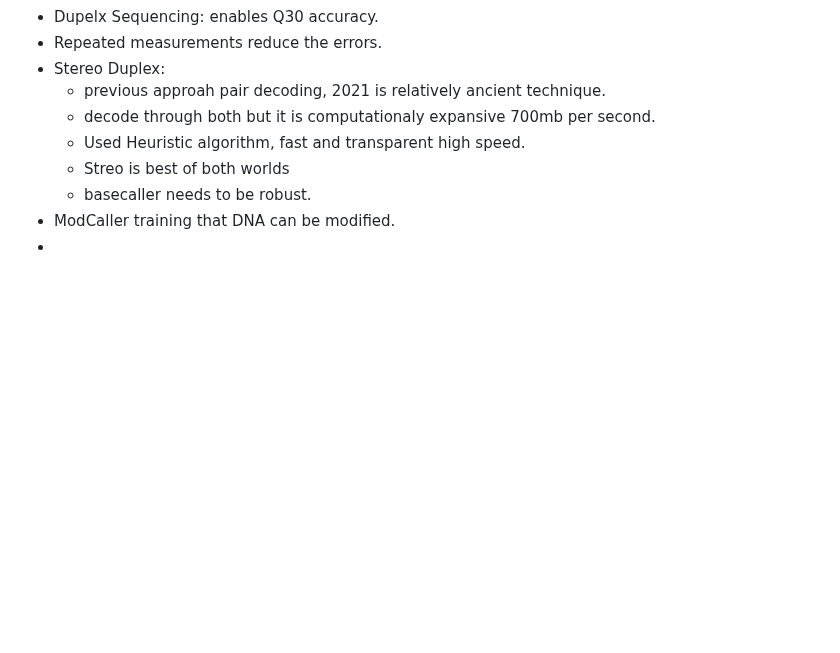
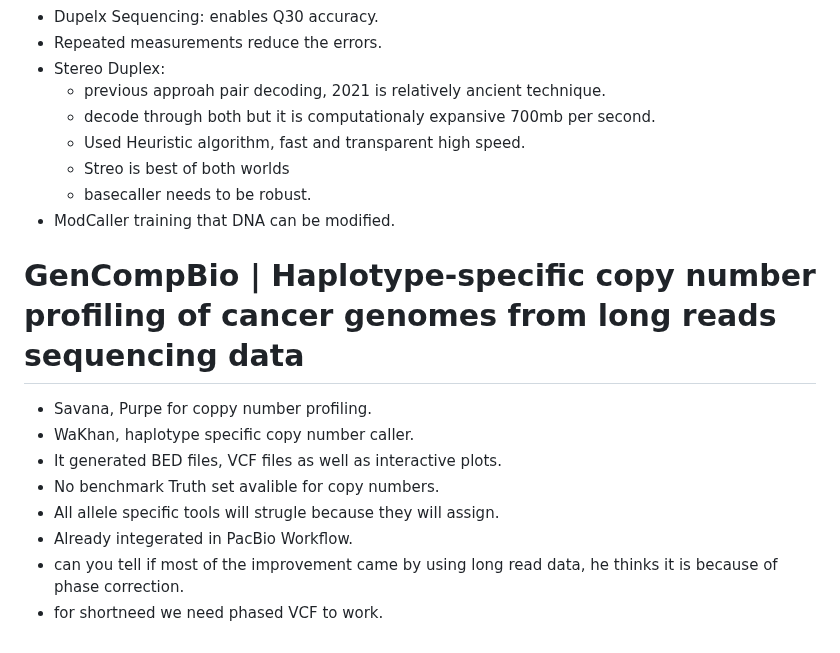
Before and after one commit to bioinformaticsguy/codenote, a Markdown page: ISMBECCB.md, the part around the change. Rendered like a GitHub page; blank space fills up the shorter version.

```diff
--- a/ISMBECCB.md
+++ b/ISMBECCB.md
@@ -406,4 +406,14 @@ Beyond security concerns, adversarial attacks help uncover the inner decision-ma
   - Streo is best of both worlds
   - basecaller needs to be robust.
 - ModCaller training that DNA can be modified.
--
+
+
+# GenCompBio | Haplotype-specific copy number profiling of cancer genomes from long reads sequencing data
+- Savana, Purpe for coppy number profiling.
+- WaKhan, haplotype specific copy number caller.
+- It generated BED files, VCF files as well as interactive plots.
+- No benchmark Truth set avalible for copy numbers.
+- All allele specific tools will strugle because they will assign.
+- Already integerated in PacBio Workflow.
+- can you tell if most of the improvement came by using long read data, he thinks it is because of phase correction.
+- for shortneed we need phased VCF to work.
```
